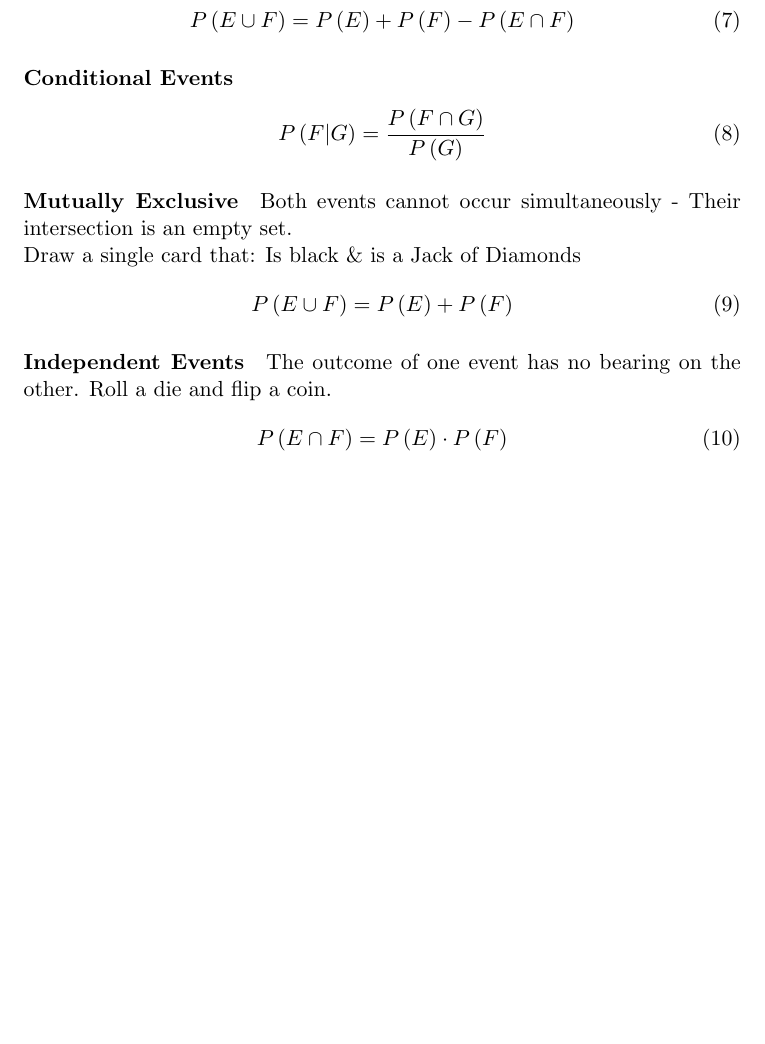
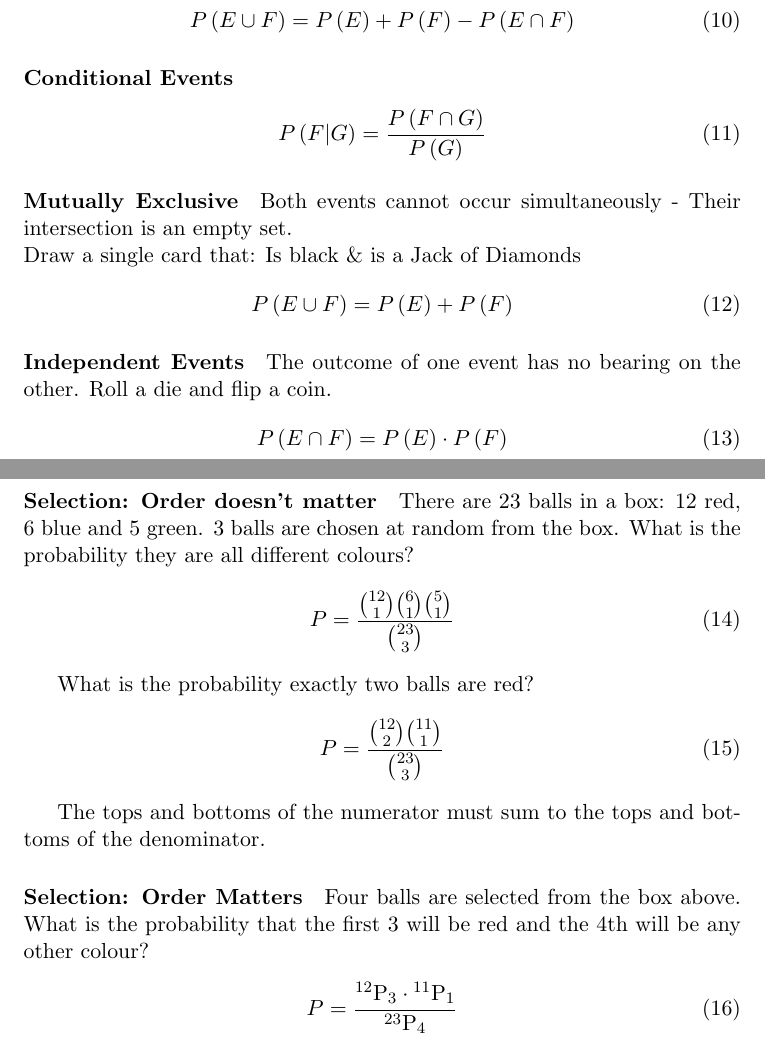
Before and after one commit to Fred-Sheppard/F-83, a LaTeX document (src/main.tex): part of page 3 of 3 before the commit and two parts of pages 3 and 4 of 4 after it, the two joined at a grey line, cut so that both start at the same text, the shorter picture padded with empty space. Compiled offline with pdfLaTeX.

Commit message:
Add combinations and permutations

```diff
--- a/src/main.tex
+++ b/src/main.tex
@@ -6,9 +6,12 @@
 \newcommand{\Rnd}{\text{Rnd}}
 \newcommand{\Pol}{\text{Pol}}
 \newcommand{\Rec}{\text{Rec}}
+\newcommand{\Perm}[2] { {}^{#1} \text{P}_{#2} }
 
 % Packages
 \usepackage{amsmath}
+
+
 
 % Document
 \begin{document}
@@ -123,4 +126,28 @@
         P\left(E \cap F\right) = P\left(E\right) \cdot P\left(F\right)
     \end{align}
 
+    \paragraph{Selection: Order doesn't matter}
+    There are 23 balls in a box: 12 red, 6 blue and 5 green.
+    3 balls are chosen at random from the box.
+    What is the probability they are all different colours?
+    \begin{align}
+        P = \frac{ \binom{12}{1} \binom{6}{1} \binom{5}{1} } {\binom{23}{3}}
+    \end{align}
+
+    What is the probability exactly two balls are red?
+    \begin{align}
+        P = \frac{ \binom{12}{2} \binom{11}{1} } {\binom{23}{3}}
+    \end{align}
+
+    The tops and bottoms of the numerator must sum to the tops and bottoms
+    of the denominator.
+
+    \paragraph{Selection: Order Matters}
+    Four balls are selected from the box above.
+    What is the probability that the first 3 will be red
+    and the 4th will be any other colour?
+    \begin{align}
+        P = \frac { \Perm{12}{3} \cdot \Perm{11}{1} } {\Perm{23}{4}}
+    \end{align}
+
 \end{document}
```
Also changed, not shown: out/main.pdf, src/main.tex (14 more changed lines), 1 other file.
